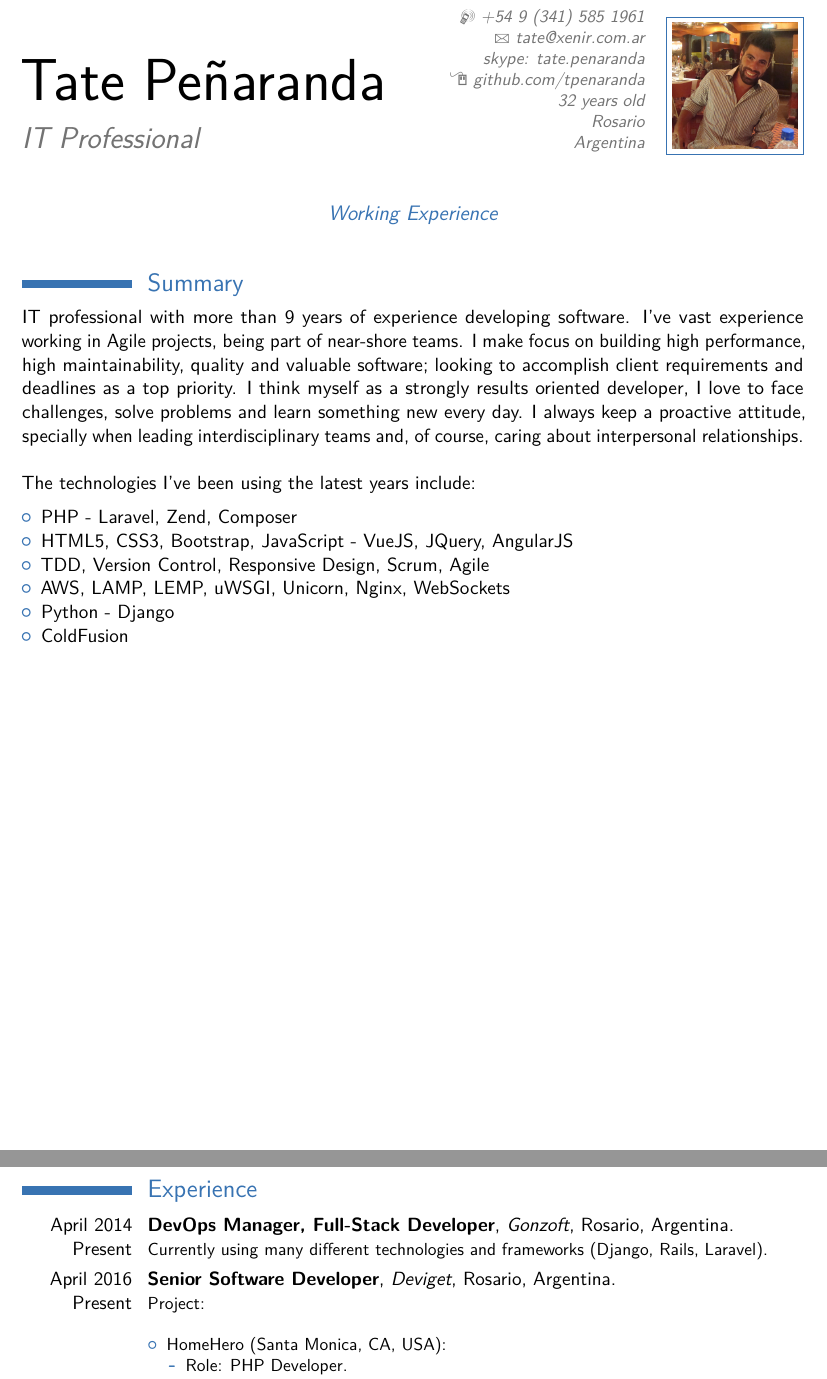
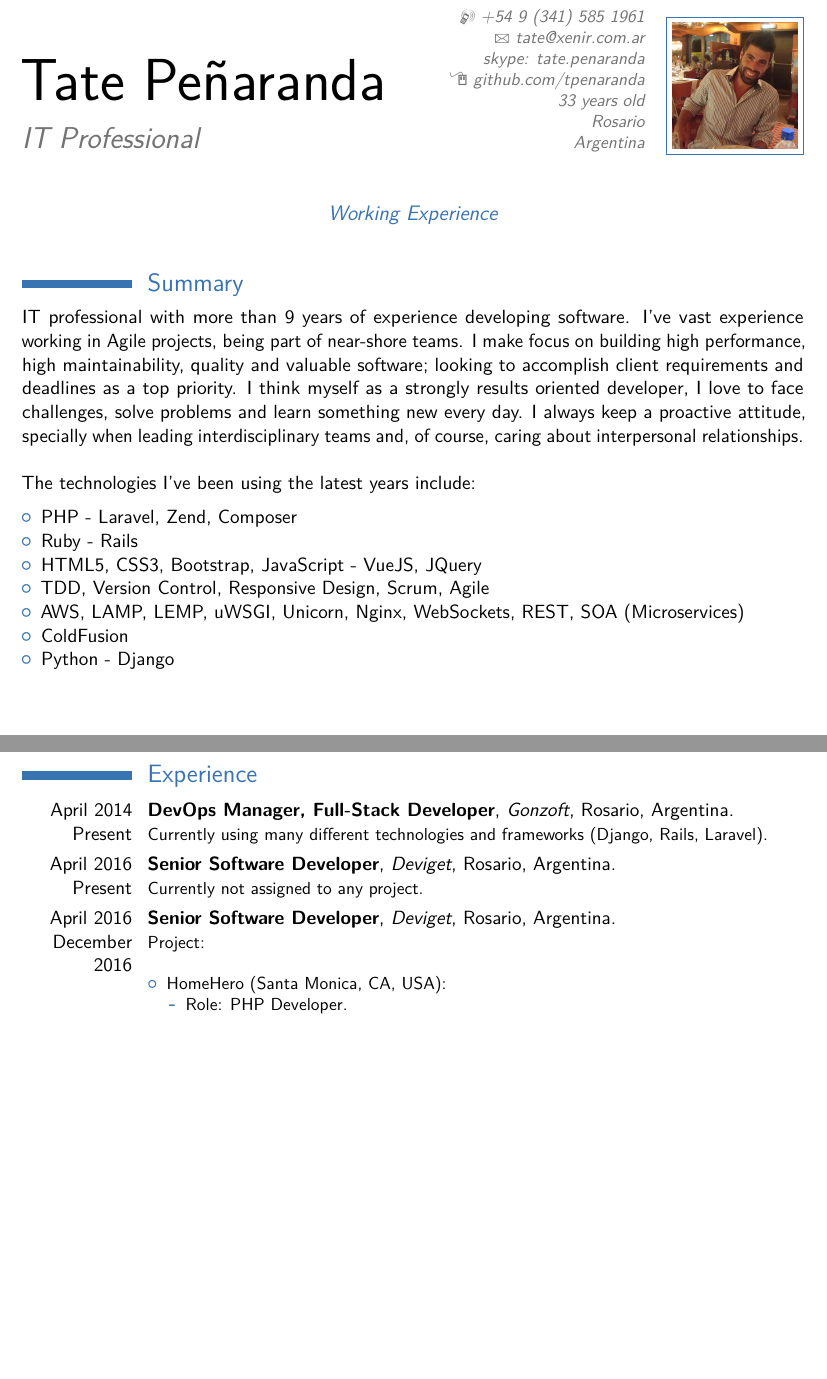
Before and after one commit to tpenaranda/tpenaranda_cv, a LaTeX CV (main.tex): two parts of pages 1 and 2 of 3, joined at a grey line, cut so that both start at the same text, the shorter picture padded with empty space. Compiled offline with pdfLaTeX.

Commit message:
Age and HH project update.

```diff
--- a/main.tex
+++ b/main.tex
@@ -31,7 +31,7 @@
 \email{tate@xenir.com.ar}                               % optional, remove / comment the line if not wanted
 \homepage{github.com/tpenaranda}                         % optional, remove / comment the line if not wanted
 \skype{skype: tate.penaranda}
-\extrainfo{32 years old}                 % optional, remove / comment the line if not wanted
+\extrainfo{33 years old}                 % optional, remove / comment the line if not wanted
 \photo[72pt][0.4pt]{picture}                       % optional, remove / comment the line if not wanted; '64pt' is the height the picture must be resized to, 0.4pt is the thickness of the frame around it (put it to 0pt for no frame) and 'picture' is the name of the picture file
 \quote{Working Experience}                                 % optional, remove / comment the line if not wanted
 
@@ -62,17 +62,20 @@ I always keep a proactive attitude, specially when leading interdisciplinary tea
 \medskip The technologies I've been using the latest years include:
 \begin{itemize}
   \item PHP - Laravel, Zend, Composer
-  \item HTML5, CSS3, Bootstrap, JavaScript - VueJS, JQuery, AngularJS
+  \item Ruby - Rails
+  \item HTML5, CSS3, Bootstrap, JavaScript - VueJS, JQuery
   \item TDD, Version Control, Responsive Design, Scrum, Agile
-  \item AWS, LAMP, LEMP, uWSGI, Unicorn, Nginx, WebSockets
+  \item AWS, LAMP, LEMP, uWSGI, Unicorn, Nginx, WebSockets, REST, SOA (Microservices)
+  \item ColdFusion
   \item Python - Django
-  \item ColdFusion
 \end{itemize}
 \clearpage
 
 \section{Experience}
 \cventry{April 2014\\Present}{DevOps Manager, Full-Stack Developer}{Gonzoft}{Rosario, Argentina}{}{Currently using many different technologies and frameworks (Django, Rails, Laravel).}
-\cventry{April 2016\\Present}{Senior Software Developer}{Deviget}{Rosario, Argentina}{}
+\cventry{April 2016\\Present}{Senior Software Developer}{Deviget}{Rosario, Argentina}{}{Currently not assigned to any project.}
+
+\cventry{April 2016\\December 2016}{Senior Software Developer}{Deviget}{Rosario, Argentina}{}
   {
     Project:\\
     \begin{itemize}
```
Also changed, not shown: tpenaranda_cv.pdf.
